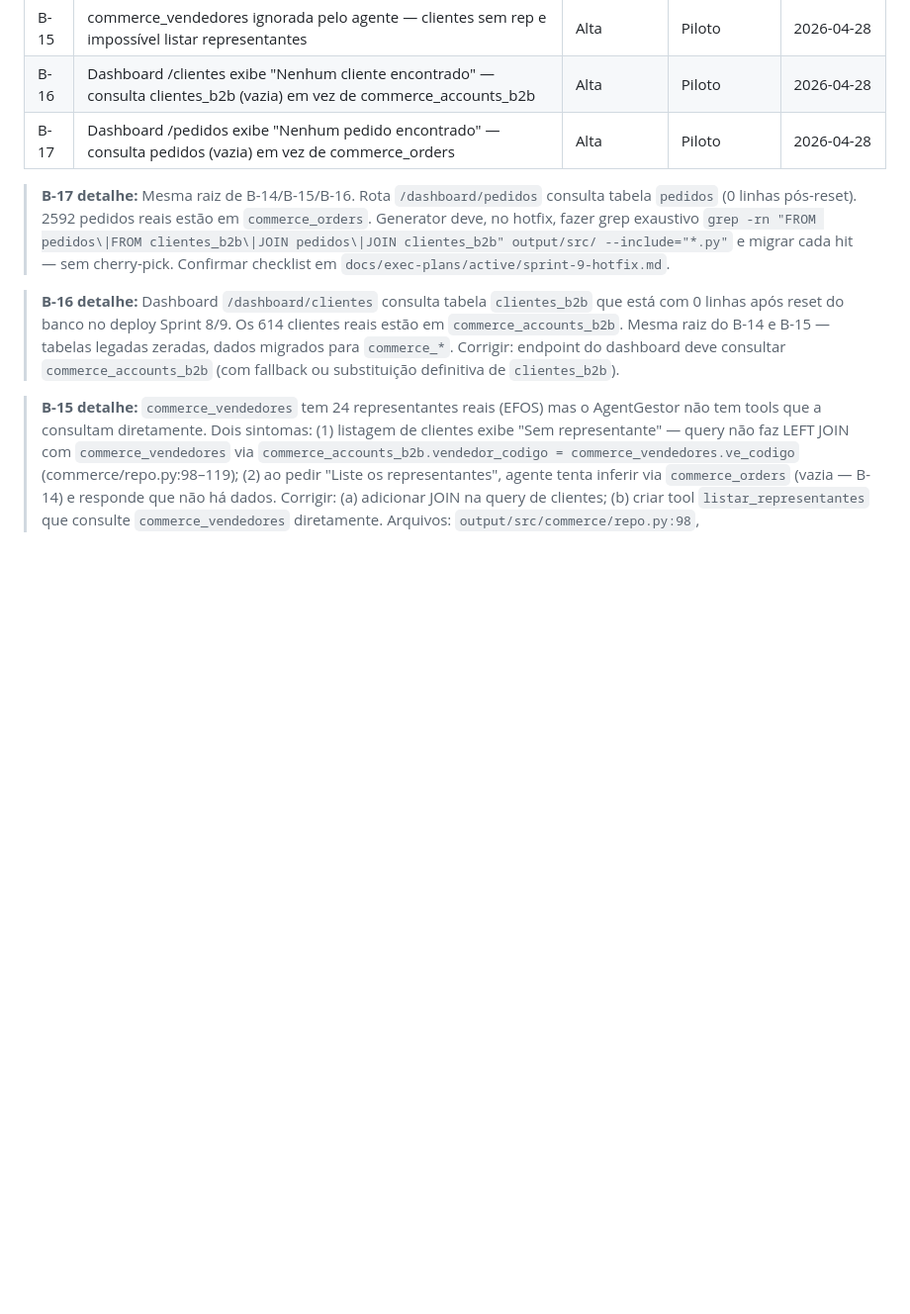
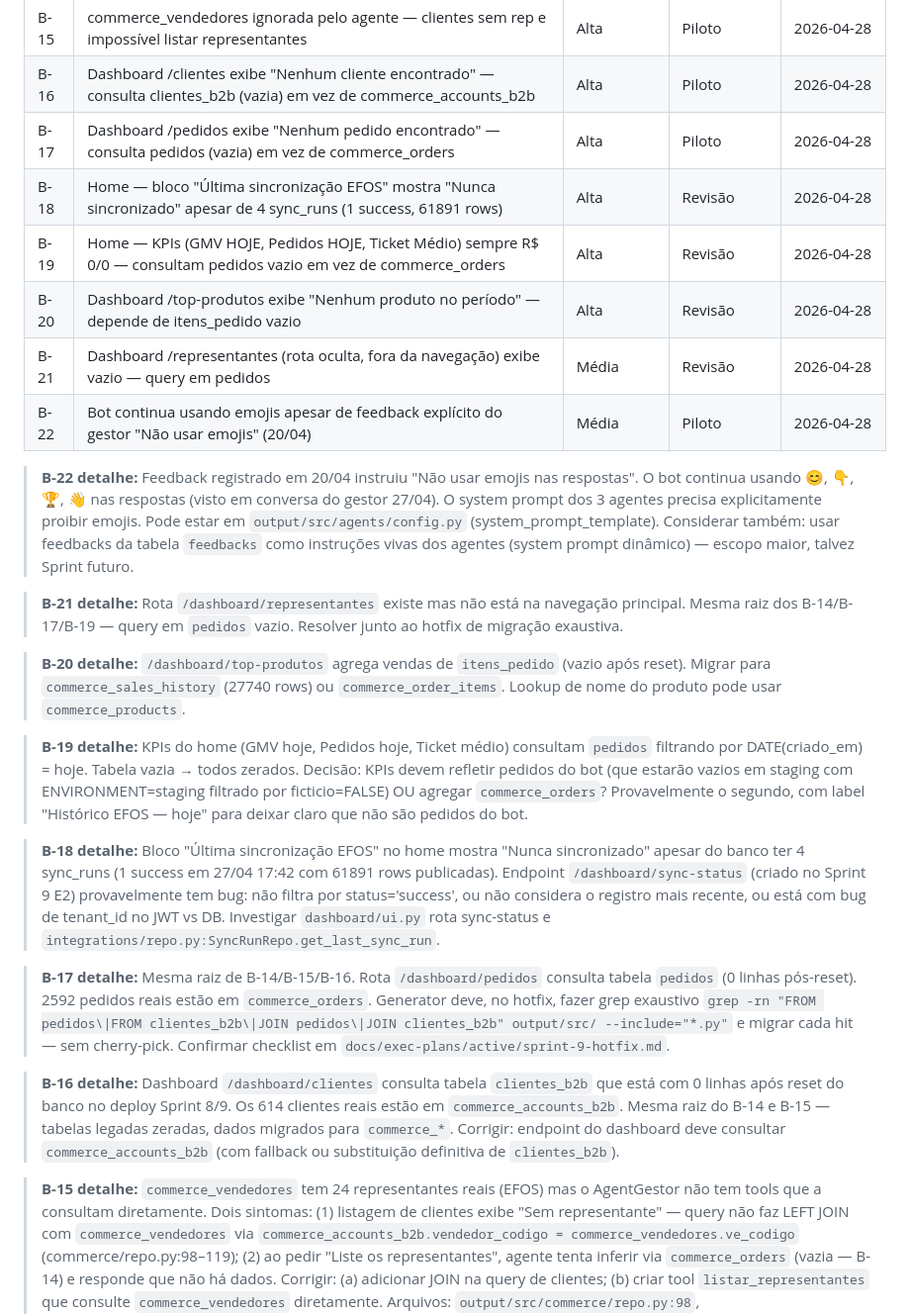
Before and after one commit to lauzierbr/ai-sales-agent-claude, a Markdown page: docs/BUGS.md, the part around the change. Shown at 99% size. GitHub-like rendering; blank space fills up the shorter version.

Commit message:
bugs(B-18 a B-22): revisão exploratória dashboard descobre 5 bugs adicionais
Revisão via Chrome DevTools MCP em todas as rotas do dashboard /jmb encontrou:

B-18: Home /sync-status mostra 'Nunca sincronizado' apesar de 4 sync_runs no banco
B-19: Home KPIs sempre 0 (GMV/Pedidos/Ticket) — query em pedidos vazio
B-20: /top-produtos vazio — agregação em itens_pedido vazio
B-21: /dashboard/representantes oculto/vazio — query em pedidos
B-22: Bot ignora feedback 20/04 'Não usar emojis' — system prompt não respeita

Todos compartilham raiz com B-14/B-15/B-16/B-17 — migração superficial Sprint 9.
B-22 é distinto: questão de tuning de prompt, não de migração de dados.

Co-Authored-By: Claude Opus 4.7 <noreply@anthropic.com>

```diff
--- a/docs/BUGS.md
+++ b/docs/BUGS.md
@@ -13,6 +13,40 @@
 | B-15 | commerce_vendedores ignorada pelo agente — clientes sem rep e impossível listar representantes | Alta | Piloto | 2026-04-28 |
 | B-16 | Dashboard /clientes exibe "Nenhum cliente encontrado" — consulta clientes_b2b (vazia) em vez de commerce_accounts_b2b | Alta | Piloto | 2026-04-28 |
 | B-17 | Dashboard /pedidos exibe "Nenhum pedido encontrado" — consulta pedidos (vazia) em vez de commerce_orders | Alta | Piloto | 2026-04-28 |
+| B-18 | Home — bloco "Última sincronização EFOS" mostra "Nunca sincronizado" apesar de 4 sync_runs (1 success, 61891 rows) | Alta | Revisão | 2026-04-28 |
+| B-19 | Home — KPIs (GMV HOJE, Pedidos HOJE, Ticket Médio) sempre R$ 0/0 — consultam pedidos vazio em vez de commerce_orders | Alta | Revisão | 2026-04-28 |
+| B-20 | Dashboard /top-produtos exibe "Nenhum produto no período" — depende de itens_pedido vazio | Alta | Revisão | 2026-04-28 |
+| B-21 | Dashboard /representantes (rota oculta, fora da navegação) exibe vazio — query em pedidos | Média | Revisão | 2026-04-28 |
+| B-22 | Bot continua usando emojis apesar de feedback explícito do gestor "Não usar emojis" (20/04) | Média | Piloto | 2026-04-28 |
+
+> **B-22 detalhe:** Feedback registrado em 20/04 instruiu "Não usar emojis nas respostas".
+> O bot continua usando 😊, 👇, 🏆, 👋 nas respostas (visto em conversa do gestor 27/04).
+> O system prompt dos 3 agentes precisa explicitamente proibir emojis. Pode estar
+> em `output/src/agents/config.py` (system_prompt_template). Considerar também: usar
+> feedbacks da tabela `feedbacks` como instruções vivas dos agentes (system prompt
+> dinâmico) — escopo maior, talvez Sprint futuro.
+
+> **B-21 detalhe:** Rota `/dashboard/representantes` existe mas não está na navegação
+> principal. Mesma raiz dos B-14/B-17/B-19 — query em `pedidos` vazio. Resolver junto
+> ao hotfix de migração exaustiva.
+
+> **B-20 detalhe:** `/dashboard/top-produtos` agrega vendas de `itens_pedido` (vazio
+> após reset). Migrar para `commerce_sales_history` (27740 rows) ou
+> `commerce_order_items`. Lookup de nome do produto pode usar `commerce_products`.
+
+> **B-19 detalhe:** KPIs do home (GMV hoje, Pedidos hoje, Ticket médio) consultam
+> `pedidos` filtrando por DATE(criado_em) = hoje. Tabela vazia → todos zerados.
+> Decisão: KPIs devem refletir pedidos do bot (que estarão vazios em staging com
+> ENVIRONMENT=staging filtrado por ficticio=FALSE) OU agregar `commerce_orders`?
+> Provavelmente o segundo, com label "Histórico EFOS — hoje" para deixar claro que
+> não são pedidos do bot.
+
+> **B-18 detalhe:** Bloco "Última sincronização EFOS" no home mostra "Nunca sincronizado"
+> apesar do banco ter 4 sync_runs (1 success em 27/04 17:42 com 61891 rows publicadas).
+> Endpoint `/dashboard/sync-status` (criado no Sprint 9 E2) provavelmente tem bug:
+> não filtra por status='success', ou não considera o registro mais recente, ou
+> está com bug de tenant_id no JWT vs DB. Investigar `dashboard/ui.py` rota
+> sync-status e `integrations/repo.py:SyncRunRepo.get_last_sync_run`.
 
 > **B-17 detalhe:** Mesma raiz de B-14/B-15/B-16. Rota `/dashboard/pedidos` consulta
 > tabela `pedidos` (0 linhas pós-reset). 2592 pedidos reais estão em `commerce_orders`.
```
